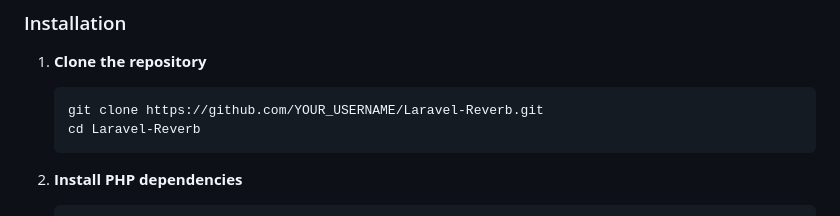
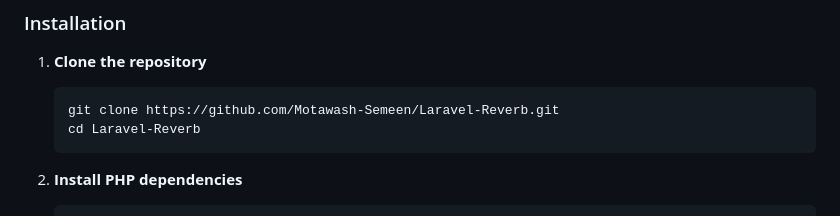
Before and after one commit to Motawash-Semeen/Laravel-Reverb, a Markdown page: README.md, the part around the change. Drawn GitHub-style.

Commit message:
Update README with correct repo URL

````diff
--- a/README.md
+++ b/README.md
@@ -69,7 +69,7 @@ Browser (User A)                         Browser (User B)
 
 1. **Clone the repository**
    ```bash
-   git clone https://github.com/YOUR_USERNAME/Laravel-Reverb.git
+   git clone https://github.com/Motawash-Semeen/Laravel-Reverb.git
    cd Laravel-Reverb
    ```
 
````
